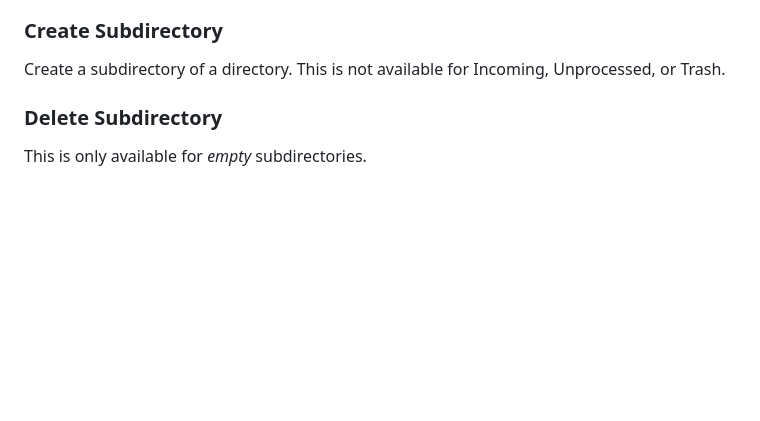
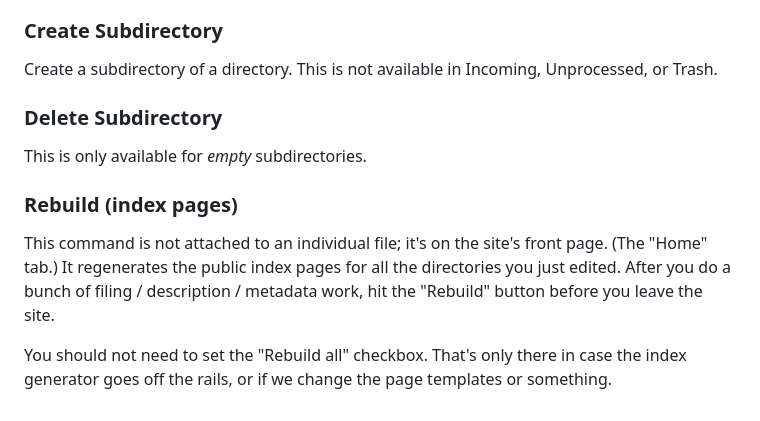
Before and after one commit to iftechfoundation/ifarchive-static, a Markdown page: md/org-docs.md, the part around the change. Rendered like a GitHub page; blank space fills up the shorter version.

Commit message:
Another note.

```diff
--- a/md/org-docs.md
+++ b/md/org-docs.md
@@ -110,8 +110,14 @@ Wipe the Cloudflare cache for this file. If you replace a file with a different
 
 ### Create Subdirectory
 
-Create a subdirectory of a directory. This is not available for Incoming, Unprocessed, or Trash.
+Create a subdirectory of a directory. This is not available in Incoming, Unprocessed, or Trash.
 
 ### Delete Subdirectory
 
 This is only available for *empty* subdirectories.
+
+### Rebuild (index pages)
+
+This command is not attached to an individual file; it's on the site's front page. (The "Home" tab.) It regenerates the public index pages for all the directories you just edited. After you do a bunch of filing / description / metadata work, hit the "Rebuild" button before you leave the site.
+
+You should not need to set the "Rebuild all" checkbox. That's only there in case the index generator goes off the rails, or if we change the page templates or something.
```
